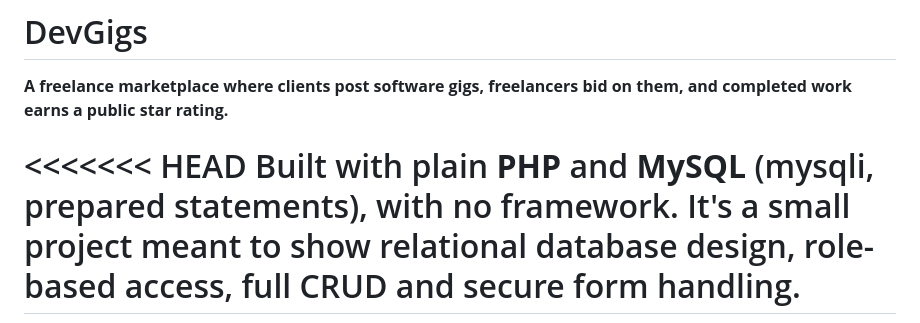
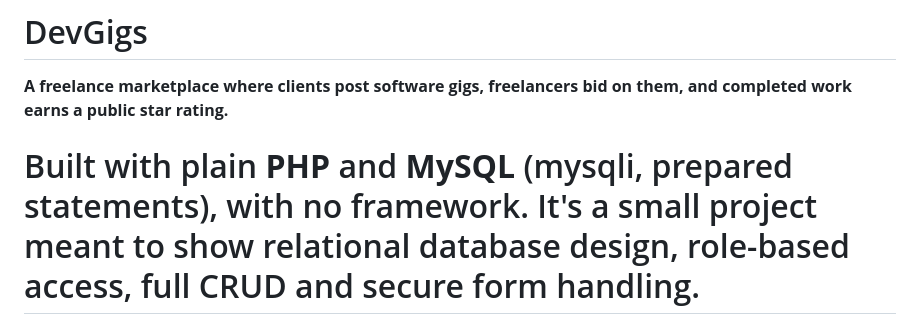
Before and after one commit to MuhammadHuzaifaFarrukh/DevGigs, a Markdown page: README.md, the part around the change. Drawn GitHub-style.

```diff
--- a/README.md
+++ b/README.md
@@ -2,7 +2,7 @@
 
 **A freelance marketplace where clients post software gigs, freelancers bid on them, and completed work earns a public star rating.**
 
-<<<<<<< HEAD
+
 Built with plain **PHP** and **MySQL** (mysqli, prepared statements), with no framework. It's a small project meant to show relational database design, role-based access, full CRUD and secure form handling.
 =======
 Built with plain **PHP** and **MySQL** (mysqli, prepared statements), with no framework. It's a small project meant to show relational database design, role-based access and secure form handling.
```
